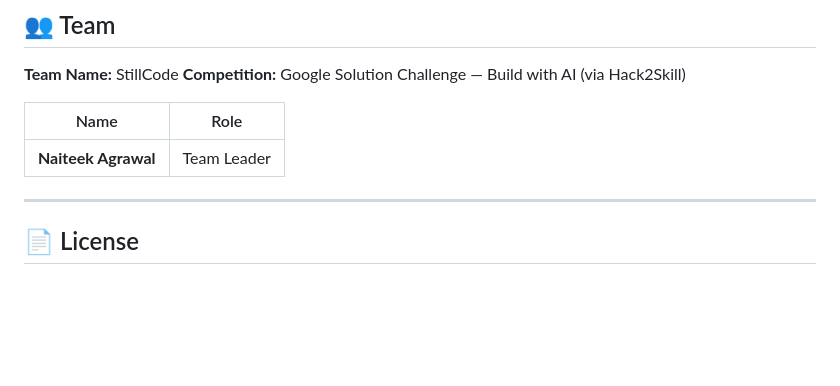
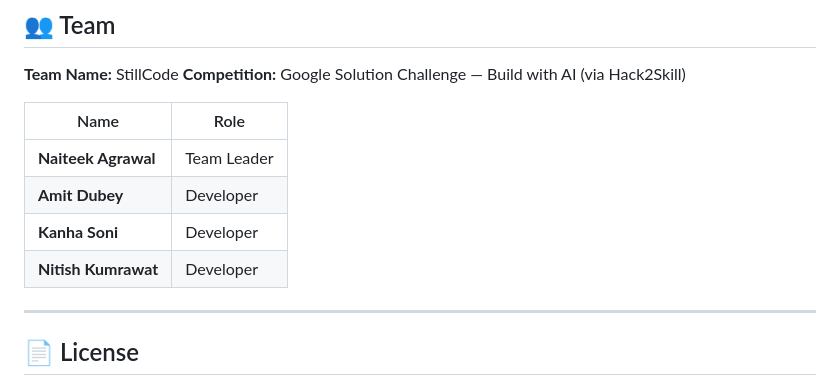
Before and after one commit to naiteekagrawal731-cmyk/Trust-AI, a Markdown page: README.md, the part around the change. Drawn GitHub-style; blank space fills up the shorter version.

```diff
--- a/README.md
+++ b/README.md
@@ -423,6 +423,9 @@ Contributions are welcome! Please follow these steps:
 | Name | Role |
 |---|---|
 | **Naiteek Agrawal** | Team Leader |
+| **Amit Dubey** | Developer |
+| **Kanha Soni** | Developer |
+| **Nitish Kumrawat** | Developer |
 
 ---
 
```
